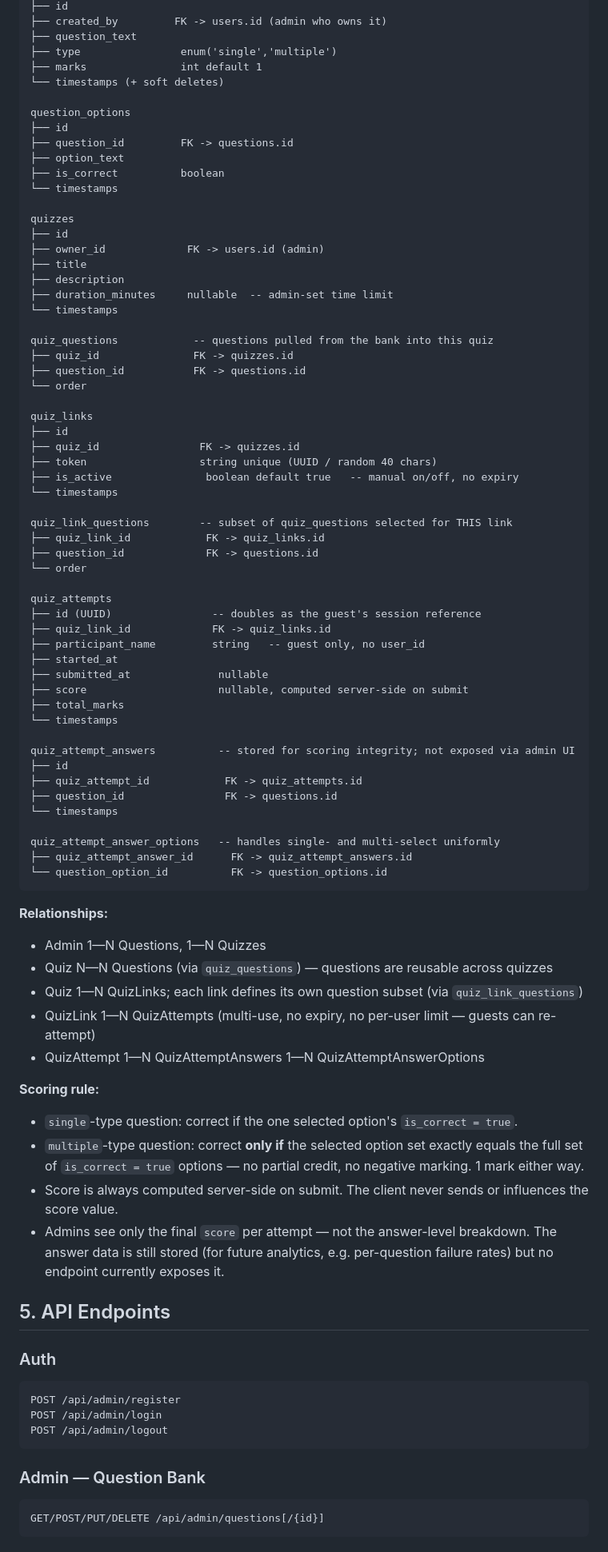
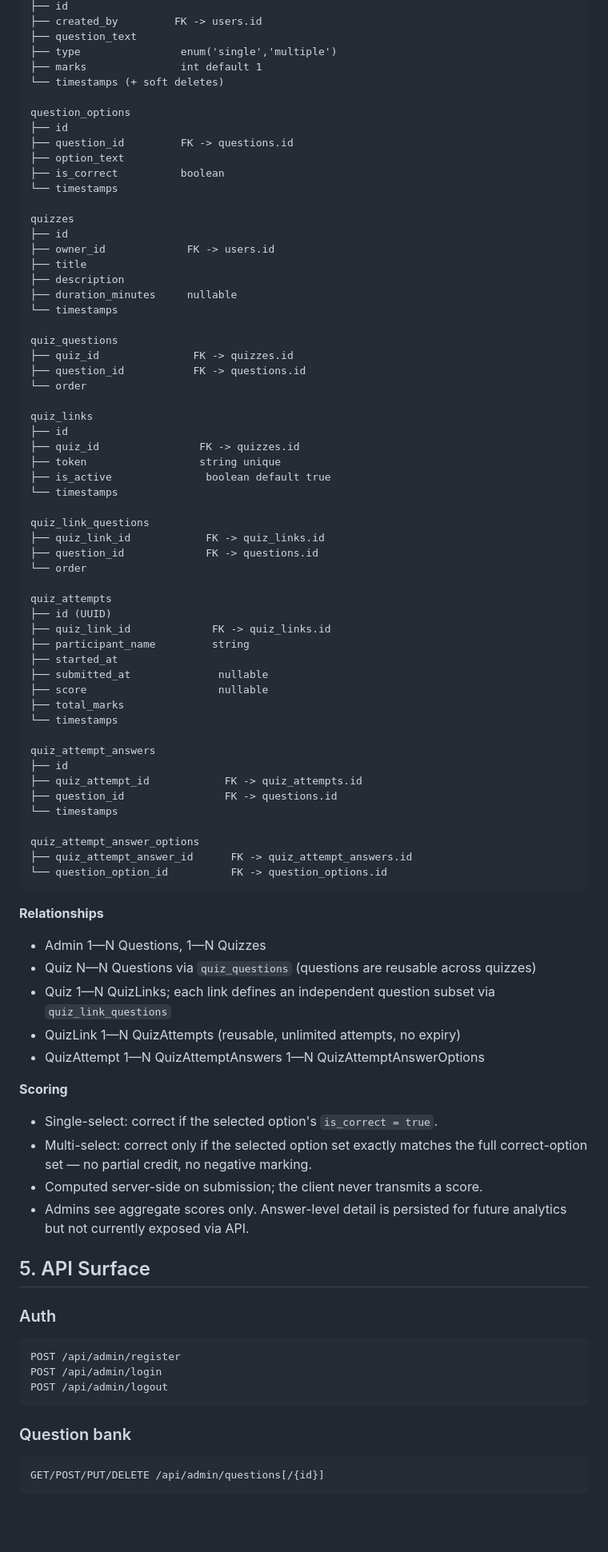
Before and after one commit to coded-by-Adhil/Quiz, a Markdown page: docs/ARCHITECTURE.md, the part around one of its changes. Shown at 80% size. Drawn GitHub-style; blank space fills up the shorter version.

````diff
--- a/docs/ARCHITECTURE.md
+++ b/docs/ARCHITECTURE.md
@@ -52,5 +52,5 @@ questions                         -- the question bank
 ├── id
-├── created_by         FK -> users.id (admin who owns it)
+├── created_by         FK -> users.id
 ├── question_text
 ├── type                enum('single','multiple')
 ├── marks               int default 1
@@ -65,13 +65,13 @@ question_options
 
 quizzes
 ├── id
-├── owner_id             FK -> users.id (admin)
+├── owner_id             FK -> users.id
 ├── title
 ├── description
-├── duration_minutes     nullable  -- admin-set time limit
+├── duration_minutes     nullable
 └── timestamps
 
-quiz_questions            -- questions pulled from the bank into this quiz
+quiz_questions
 ├── quiz_id               FK -> quizzes.id
 ├── question_id           FK -> questions.id
 └── order
@@ -79,50 +79,50 @@ quiz_questions            -- questions pulled from the bank into this quiz
 quiz_links
 ├── id
 ├── quiz_id                FK -> quizzes.id
-├── token                  string unique (UUID / random 40 chars)
-├── is_active               boolean default true   -- manual on/off, no expiry
+├── token                  string unique
+├── is_active               boolean default true
 └── timestamps
 
-quiz_link_questions        -- subset of quiz_questions selected for THIS link
+quiz_link_questions
 ├── quiz_link_id            FK -> quiz_links.id
 ├── question_id             FK -> questions.id
 └── order
 
 quiz_attempts
-├── id (UUID)                -- doubles as the guest's session reference
+├── id (UUID)
 ├── quiz_link_id             FK -> quiz_links.id
-├── participant_name         string   -- guest only, no user_id
+├── participant_name         string
 ├── started_at
 ├── submitted_at              nullable
-├── score                     nullable, computed server-side on submit
+├── score                     nullable
 ├── total_marks
 └── timestamps
 
-quiz_attempt_answers          -- stored for scoring integrity; not exposed via admin UI
+quiz_attempt_answers
 ├── id
 ├── quiz_attempt_id            FK -> quiz_attempts.id
 ├── question_id                FK -> questions.id
 └── timestamps
 
-quiz_attempt_answer_options   -- handles single- and multi-select uniformly
+quiz_attempt_answer_options
 ├── quiz_attempt_answer_id      FK -> quiz_attempt_answers.id
 └── question_option_id          FK -> question_options.id
 ```
 
-**Relationships:**
+**Relationships**
 - Admin 1—N Questions, 1—N Quizzes
-- Quiz N—N Questions (via `quiz_questions`) — questions are reusable across quizzes
-- Quiz 1—N QuizLinks; each link defines its own question subset (via `quiz_link_questions`)
-- QuizLink 1—N QuizAttempts (multi-use, no expiry, no per-user limit — guests can re-attempt)
+- Quiz N—N Questions via `quiz_questions` (questions are reusable across quizzes)
+- Quiz 1—N QuizLinks; each link defines an independent question subset via `quiz_link_questions`
+- QuizLink 1—N QuizAttempts (reusable, unlimited attempts, no expiry)
 - QuizAttempt 1—N QuizAttemptAnswers 1—N QuizAttemptAnswerOptions
 
-**Scoring rule:**
-- `single`-type question: correct if the one selected option's `is_correct = true`.
-- `multiple`-type question: correct **only if** the selected option set exactly equals the full set of `is_correct = true` options — no partial credit, no negative marking. 1 mark either way.
-- Score is always computed server-side on submit. The client never sends or influences the score value.
-- Admins see only the final `score` per attempt — not the answer-level breakdown. The answer data is still stored (for future analytics, e.g. per-question failure rates) but no endpoint currently exposes it.
+**Scoring**
+- Single-select: correct if the selected option's `is_correct = true`.
+- Multi-select: correct only if the selected option set exactly matches the full correct-option set — no partial credit, no negative marking.
+- Computed server-side on submission; the client never transmits a score.
+- Admins see aggregate scores only. Answer-level detail is persisted for future analytics but not currently exposed via API.
 
-## 5. API Endpoints
+## 5. API Surface
 
 ### Auth
 ```
@@ -131,7 +131,7 @@ POST /api/admin/login
 POST /api/admin/logout
 ```
 
-### Admin — Question Bank
+### Question bank
 ```
 GET/POST/PUT/DELETE /api/admin/questions[/{id}]
 ```
````
Also changed, not shown: other parts of docs/ARCHITECTURE.md (+53 -53 lines).
